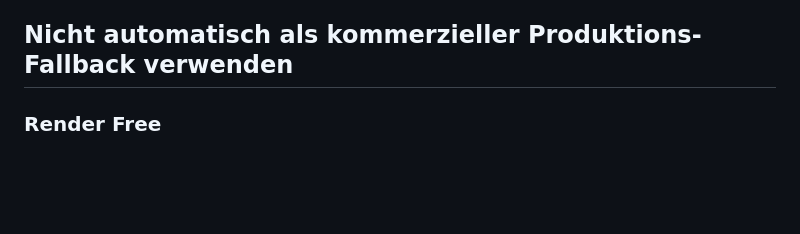
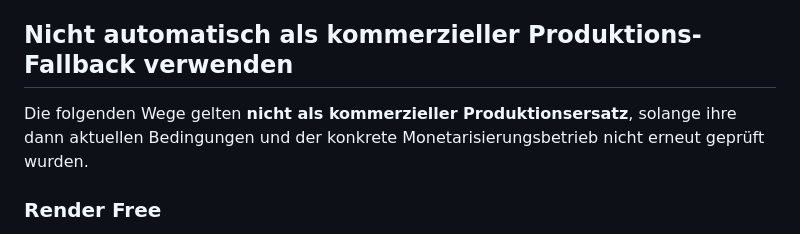
Before and after one commit to nidalomes-ai/DealFaz, a Markdown page: HOSTING-FALLBACKS.md, the part around the change. Rendered like a GitHub page; blank space fills up the shorter version.

Commit message:
Restore conservative hosting guard wording

```diff
--- a/HOSTING-FALLBACKS.md
+++ b/HOSTING-FALLBACKS.md
@@ -34,6 +34,8 @@ Vor Umschaltung: Repository anbinden, Preview testen, danach vollständigen Cuto
 
 ## Nicht automatisch als kommerzieller Produktions-Fallback verwenden
 
+Die folgenden Wege gelten **nicht als kommerzieller Produktionsersatz**, solange ihre dann aktuellen Bedingungen und der konkrete Monetarisierungsbetrieb nicht erneut geprüft wurden.
+
 ### Render Free
 
 Nur nach erneuter Prüfung der dann geltenden Produktions-/Free-Tier-Bedingungen verwenden.
```
